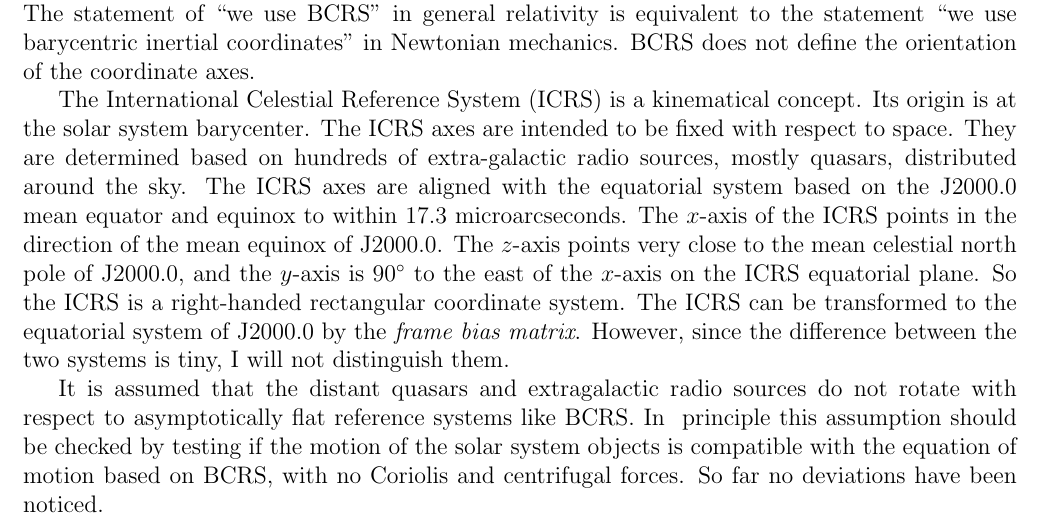
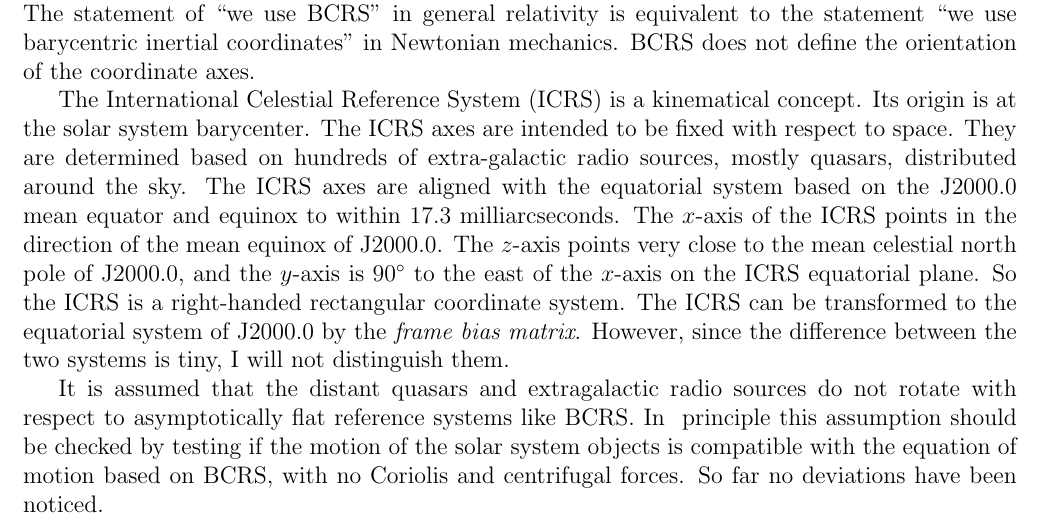
Before and after one commit to ytliu0/starCharts, a LaTeX document (docs/star_charts.tex): part of page 7 of 37, cut so that both start at the same text. Compiled offline with pdfLaTeX.

Commit message:
corrected a typo

```diff
--- a/docs/star_charts.tex
+++ b/docs/star_charts.tex
@@ -430,7 +430,7 @@ origin is at the solar system barycenter. The ICRS axes are intended to be
 fixed with respect to space. They are
 determined based on hundreds of extra-galactic radio sources, mostly quasars, distributed
 around the sky. The ICRS axes are aligned with the equatorial system based on
-the J2000.0 mean equator and equinox to within 17.3 microarcseconds. The $x$-axis
+the J2000.0 mean equator and equinox to within 17.3 milliarcseconds. The $x$-axis
 of the ICRS points in the direction of the mean equinox of J2000.0. The $z$-axis
 points very close to the mean celestial north pole of J2000.0, and the $y$-axis
 is $90^\circ$ to the east of the $x$-axis on the ICRS equatorial plane. So the ICRS
```
Also changed, not shown: docs/star_charts.pdf.
